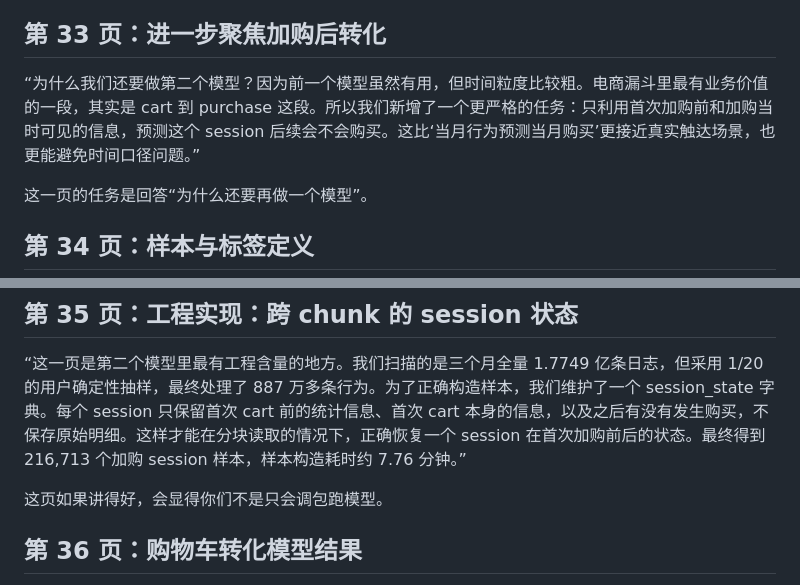
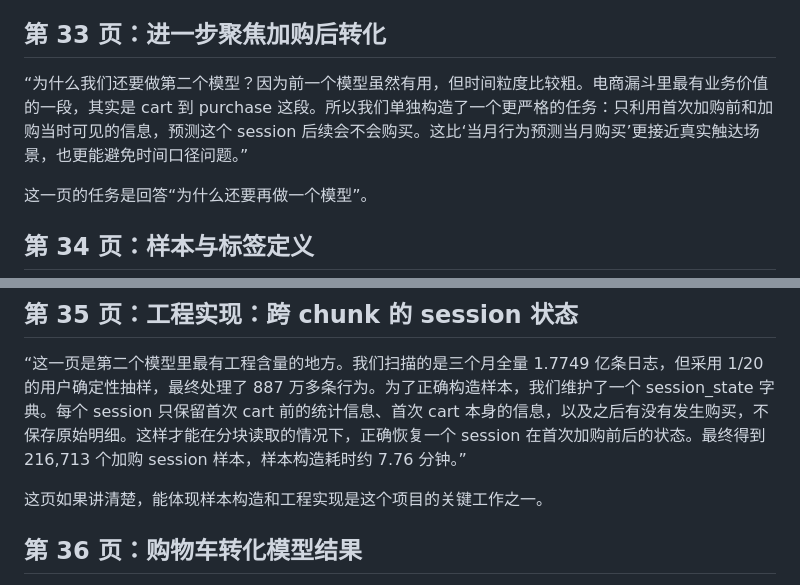
Before and after one commit to tlge04/Python-Ecno-Bigdata-analyze, a Markdown page: 最终使用tex/PPT逐页讲稿.md, 2 parts joined by grey strips. Rendered like a GitHub page.

```diff
--- a/最终使用tex/PPT逐页讲稿.md
+++ b/最终使用tex/PPT逐页讲稿.md
@@ -238,7 +238,7 @@
 
 ## 第 33 页：进一步聚焦加购后转化
 
-“为什么我们还要做第二个模型？因为前一个模型虽然有用，但时间粒度比较粗。电商漏斗里最有业务价值的一段，其实是 cart 到 purchase 这段。所以我们新增了一个更严格的任务：只利用首次加购前和加购当时可见的信息，预测这个 session 后续会不会购买。这比‘当月行为预测当月购买’更接近真实触达场景，也更能避免时间口径问题。”
+“为什么我们还要做第二个模型？因为前一个模型虽然有用，但时间粒度比较粗。电商漏斗里最有业务价值的一段，其实是 cart 到 purchase 这段。所以我们单独构造了一个更严格的任务：只利用首次加购前和加购当时可见的信息，预测这个 session 后续会不会购买。这比‘当月行为预测当月购买’更接近真实触达场景，也更能避免时间口径问题。”
 
 这一页的任务是回答“为什么还要再做一个模型”。
 
@@ -252,7 +252,7 @@
 
 “这一页是第二个模型里最有工程含量的地方。我们扫描的是三个月全量 1.7749 亿条日志，但采用 1/20 的用户确定性抽样，最终处理了 887 万多条行为。为了正确构造样本，我们维护了一个 session_state 字典。每个 session 只保留首次 cart 前的统计信息、首次 cart 本身的信息，以及之后有没有发生购买，不保存原始明细。这样才能在分块读取的情况下，正确恢复一个 session 在首次加购前后的状态。最终得到 216,713 个加购 session 样本，样本构造耗时约 7.76 分钟。”
 
-这页如果讲得好，会显得你们不是只会调包跑模型。
+这页如果讲清楚，能体现样本构造和工程实现是这个项目的关键工作之一。
 
 ## 第 36 页：购物车转化模型结果
 
```
Also changed, not shown: 最终使用tex/主讲说明.md (+10 -12 lines).
